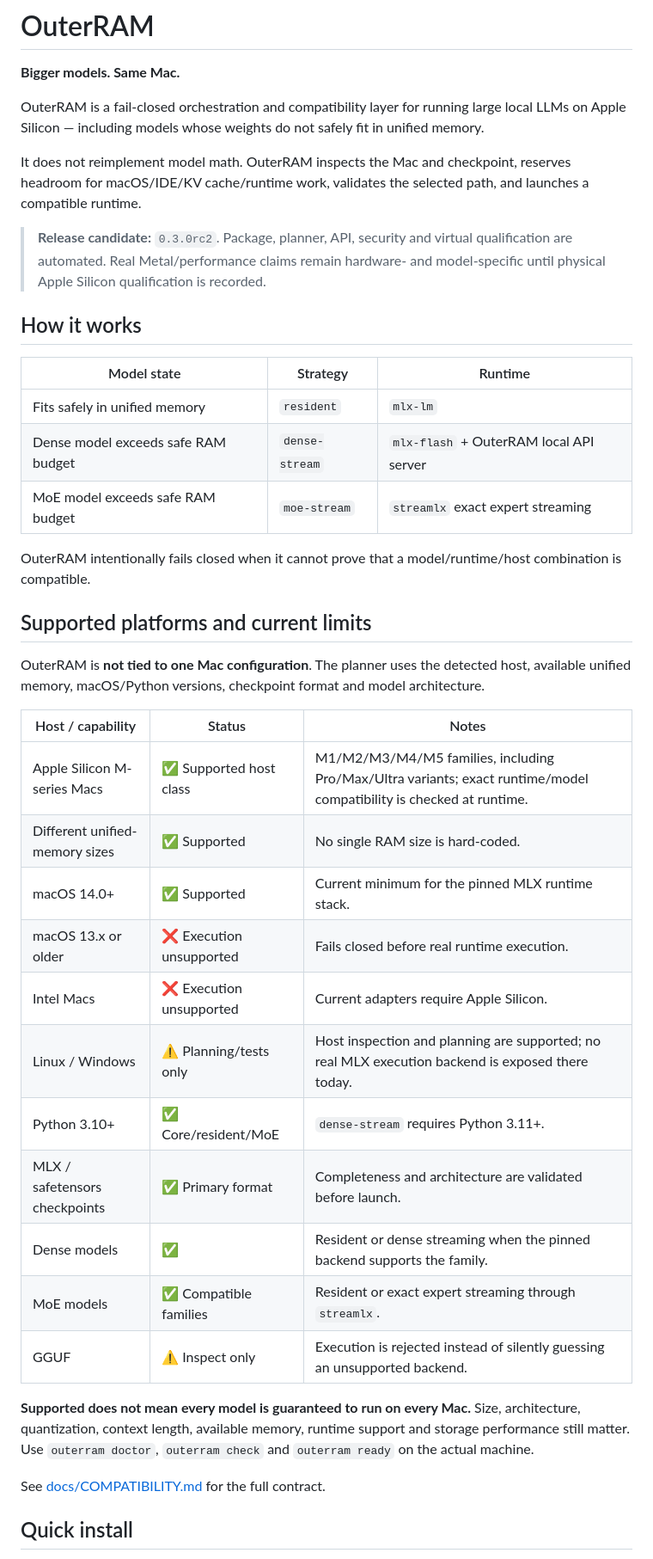
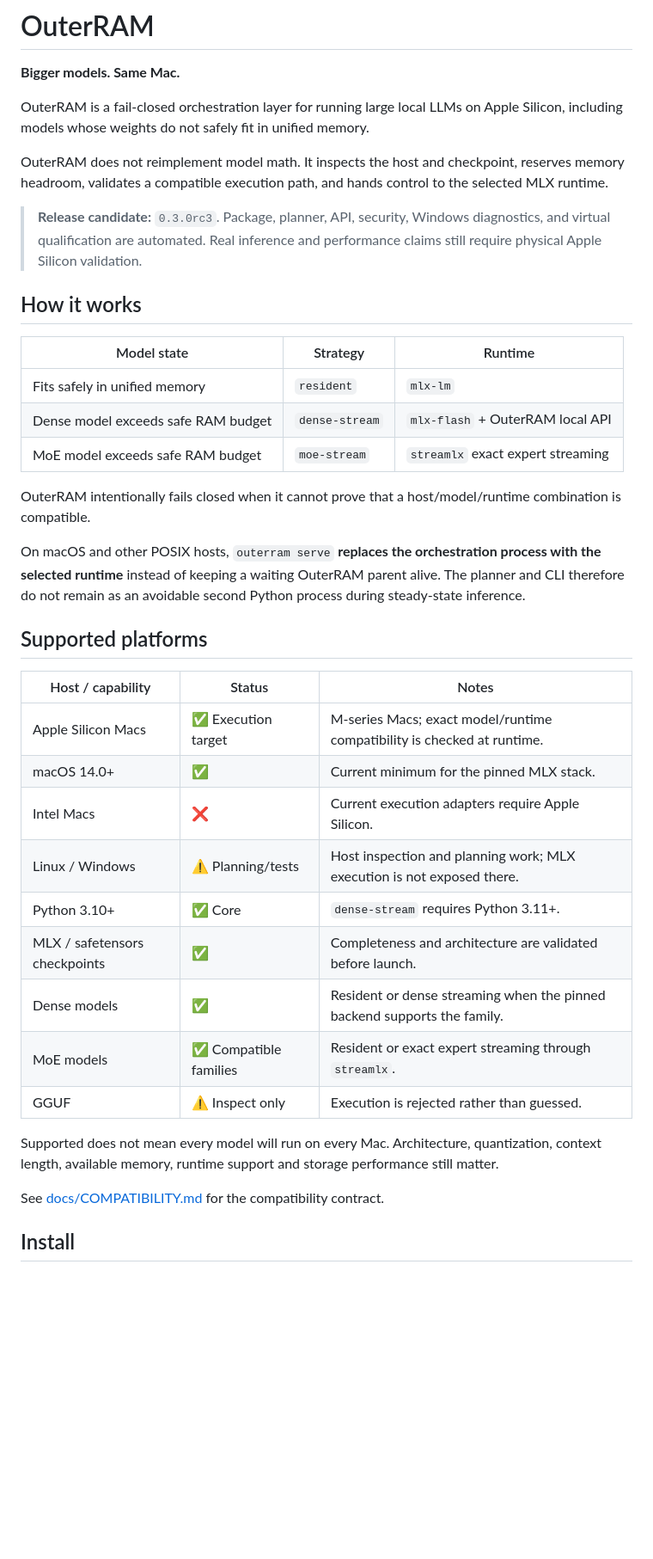
Before and after one commit to king-kruk/outerram, a Markdown page: README.md, the part around one of its changes. Shown at 86% size. Rendered like a GitHub page; blank space fills up the shorter version.

```diff
--- a/README.md
+++ b/README.md
@@ -2,43 +2,41 @@
 
 **Bigger models. Same Mac.**
 
-OuterRAM is a fail-closed orchestration and compatibility layer for running large local LLMs on Apple Silicon — including models whose weights do not safely fit in unified memory.
+OuterRAM is a fail-closed orchestration layer for running large local LLMs on Apple Silicon, including models whose weights do not safely fit in unified memory.
 
-It does not reimplement model math. OuterRAM inspects the Mac and checkpoint, reserves headroom for macOS/IDE/KV cache/runtime work, validates the selected path, and launches a compatible runtime.
+OuterRAM does not reimplement model math. It inspects the host and checkpoint, reserves memory headroom, validates a compatible execution path, and hands control to the selected MLX runtime.
 
-> **Release candidate:** `0.3.0rc2`. Package, planner, API, security and virtual qualification are automated. Real Metal/performance claims remain hardware- and model-specific until physical Apple Silicon qualification is recorded.
+> **Release candidate:** `0.3.0rc3`. Package, planner, API, security, Windows diagnostics, and virtual qualification are automated. Real inference and performance claims still require physical Apple Silicon validation.
 
 ## How it works
 
 | Model state | Strategy | Runtime |
 |---|---|---|
 | Fits safely in unified memory | `resident` | `mlx-lm` |
-| Dense model exceeds safe RAM budget | `dense-stream` | `mlx-flash` + OuterRAM local API server |
+| Dense model exceeds safe RAM budget | `dense-stream` | `mlx-flash` + OuterRAM local API |
 | MoE model exceeds safe RAM budget | `moe-stream` | `streamlx` exact expert streaming |
 
-OuterRAM intentionally fails closed when it cannot prove that a model/runtime/host combination is compatible.
+OuterRAM intentionally fails closed when it cannot prove that a host/model/runtime combination is compatible.
 
-## Supported platforms and current limits
+On macOS and other POSIX hosts, `outerram serve` **replaces the orchestration process with the selected runtime** instead of keeping a waiting OuterRAM parent alive. The planner and CLI therefore do not remain as an avoidable second Python process during steady-state inference.
 
-OuterRAM is **not tied to one Mac configuration**. The planner uses the detected host, available unified memory, macOS/Python versions, checkpoint format and model architecture.
+## Supported platforms
 
 | Host / capability | Status | Notes |
 |---|---|---|
-| Apple Silicon M-series Macs | ✅ Supported host class | M1/M2/M3/M4/M5 families, including Pro/Max/Ultra variants; exact runtime/model compatibility is checked at runtime. |
-| Different unified-memory sizes | ✅ Supported | No single RAM size is hard-coded. |
-| macOS 14.0+ | ✅ Supported | Current minimum for the pinned MLX runtime stack. |
-| macOS 13.x or older | ❌ Execution unsupported | Fails closed before real runtime execution. |
-| Intel Macs | ❌ Execution unsupported | Current adapters require Apple Silicon. |
-| Linux / Windows | ⚠️ Planning/tests only | Host inspection and planning are supported; no real MLX execution backend is exposed there today. |
-| Python 3.10+ | ✅ Core/resident/MoE | `dense-stream` requires Python 3.11+. |
-| MLX / safetensors checkpoints | ✅ Primary format | Completeness and architecture are validated before launch. |
+| Apple Silicon Macs | ✅ Execution target | M-series Macs; exact model/runtime compatibility is checked at runtime. |
+| macOS 14.0+ | ✅ | Current minimum for the pinned MLX stack. |
+| Intel Macs | ❌ | Current execution adapters require Apple Silicon. |
+| Linux / Windows | ⚠️ Planning/tests | Host inspection and planning work; MLX execution is not exposed there. |
+| Python 3.10+ | ✅ Core | `dense-stream` requires Python 3.11+. |
+| MLX / safetensors checkpoints | ✅ | Completeness and architecture are validated before launch. |
 | Dense models | ✅ | Resident or dense streaming when the pinned backend supports the family. |
 | MoE models | ✅ Compatible families | Resident or exact expert streaming through `streamlx`. |
-| GGUF | ⚠️ Inspect only | Execution is rejected instead of silently guessing an unsupported backend. |
+| GGUF | ⚠️ Inspect only | Execution is rejected rather than guessed. |
 
-**Supported does not mean every model is guaranteed to run on every Mac.** Size, architecture, quantization, context length, available memory, runtime support and storage performance still matter. Use `outerram doctor`, `outerram check` and `outerram ready` on the actual machine.
+Supported does not mean every model will run on every Mac. Architecture, quantization, context length, available memory, runtime support and storage performance still matter.
 
-See [docs/COMPATIBILITY.md](docs/COMPATIBILITY.md) for the full contract.
+See [docs/COMPATIBILITY.md](docs/COMPATIBILITY.md) for the compatibility contract.
 
-## Quick install
+## Install
 
```
Also changed, not shown: other parts of README.md (+33 -75 lines).
